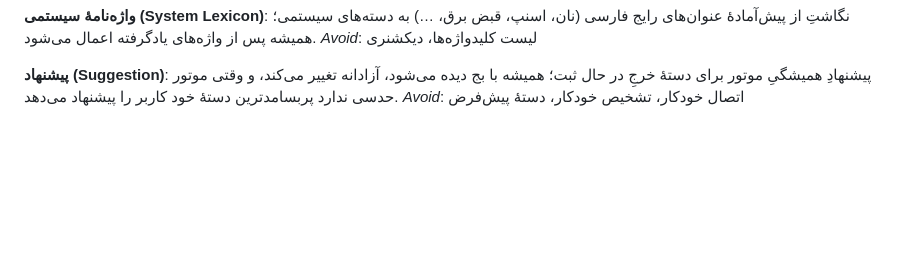
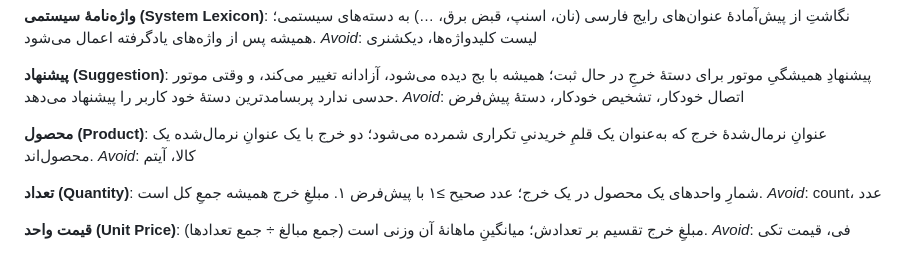
Before and after one commit to kianakiaei/spend_tracker, a Markdown page: CONTEXT.md, the part around the change. Rendered like a GitHub page; blank space fills up the shorter version.

Commit message:
docs(domain): product, quantity, unit-price glossary
Canonical terms for repeat-title products and per-unit pricing.

```diff
--- a/CONTEXT.md
+++ b/CONTEXT.md
@@ -55,3 +55,15 @@ _Avoid_: لیست کلیدواژه‌ها، دیکشنری
 **پیشنهاد (Suggestion)**:
 پیشنهادِ همیشگیِ موتور برای دستهٔ خرجِ در حال ثبت؛ همیشه با بج دیده می‌شود، آزادانه تغییر می‌کند، و وقتی موتور حدسی ندارد پربسامدترین دستهٔ خود کاربر را پیشنهاد می‌دهد.
 _Avoid_: اتصال خودکار، تشخیص خودکار، دستهٔ پیش‌فرض
+
+**محصول (Product)**:
+عنوانِ نرمال‌شدهٔ خرج که به‌عنوان یک قلمِ خریدنیِ تکراری شمرده می‌شود؛ دو خرج با یک عنوانِ نرمال‌شده یک محصول‌اند.
+_Avoid_: کالا، آیتم
+
+**تعداد (Quantity)**:
+شمارِ واحدهای یک محصول در یک خرج؛ عدد صحیح ≥۱ با پیش‌فرض ۱. مبلغِ خرج همیشه جمعِ کل است.
+_Avoid_: count، عدد
+
+**قیمت واحد (Unit Price)**:
+مبلغِ خرج تقسیم بر تعدادش؛ میانگینِ ماهانهٔ آن وزنی است (جمع مبالغ ÷ جمع تعدادها).
+_Avoid_: فی، قیمت تکی
```
